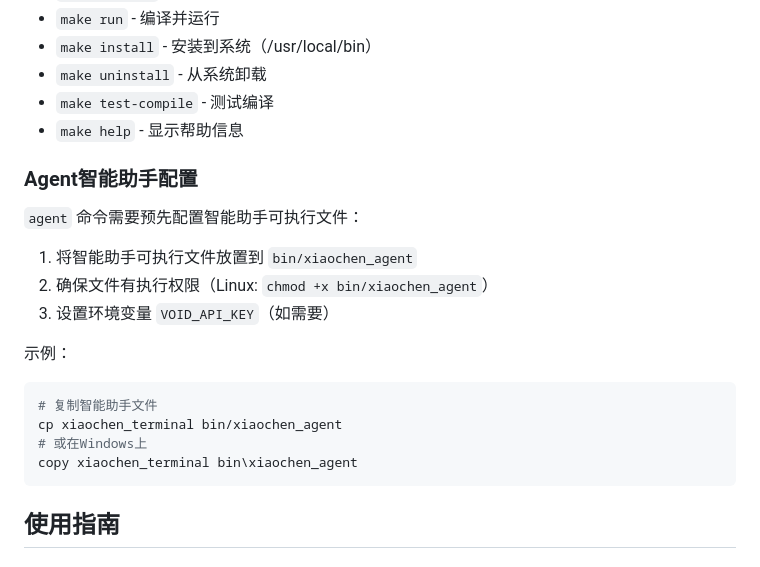
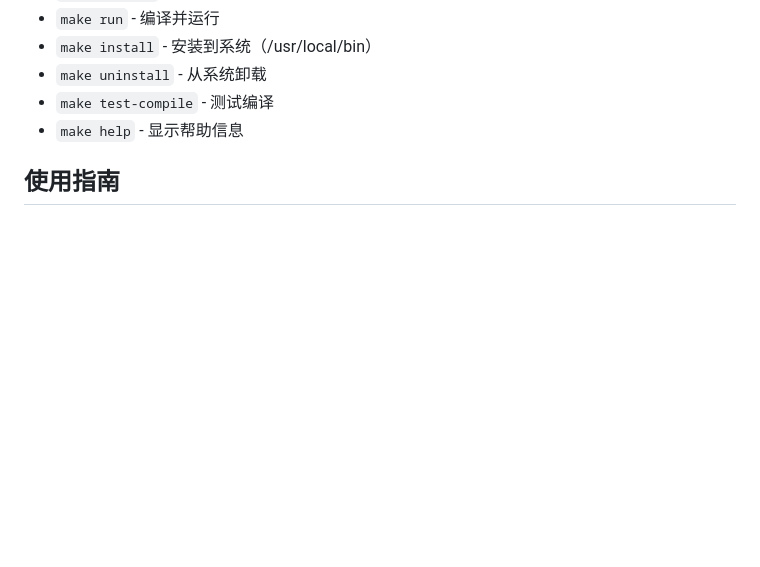
Before and after one commit to ChenfromChina123/mini-linux, a Markdown page: README.md, the part around the change. Rendered like a GitHub page; blank space fills up the shorter version.

````diff
--- a/README.md
+++ b/README.md
@@ -207,22 +207,6 @@ Mini_computer/
 - `make uninstall` - 从系统卸载
 - `make test-compile` - 测试编译
 - `make help` - 显示帮助信息
-
-### Agent智能助手配置
-
-`agent` 命令需要预先配置智能助手可执行文件：
-
-1. 将智能助手可执行文件放置到 `bin/xiaochen_agent`
-2. 确保文件有执行权限（Linux: `chmod +x bin/xiaochen_agent`）
-3. 设置环境变量 `VOID_API_KEY`（如需要）
-
-示例：
-```bash
-# 复制智能助手文件
-cp xiaochen_terminal bin/xiaochen_agent
-# 或在Windows上
-copy xiaochen_terminal bin\xiaochen_agent
-```
 
 ## 使用指南
 
````
